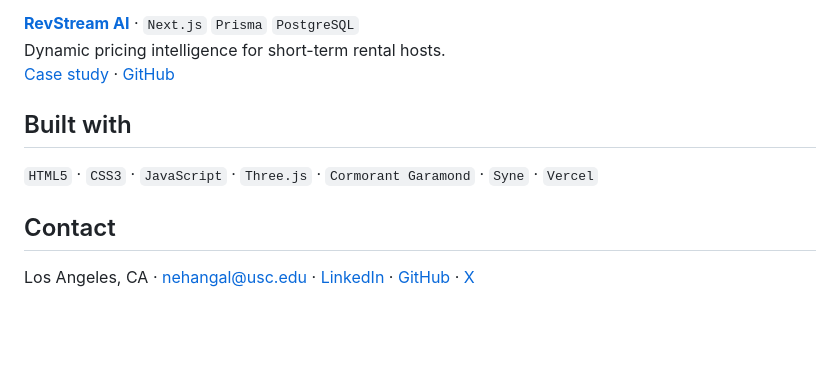
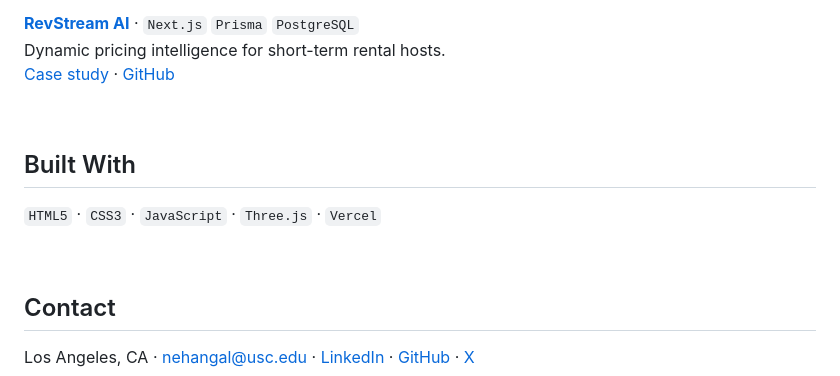
Before and after one commit to NehangPatel23/nehang-portfolio, a Markdown page: README.md, the part around one of its changes. Drawn GitHub-style; blank space fills up the shorter version.

Commit message:
Polish README layout and trim the tech stack line.
Add section spacing, title-case headings, and drop font names from Built With in favor of core stack items only.

```diff
--- a/README.md
+++ b/README.md
@@ -75,9 +95,13 @@ Real-time monitoring dashboard — logs, metrics, and alerts in one interface.
 Dynamic pricing intelligence for short-term rental hosts.
 [Case study](projects/revstream-ai.html) · [GitHub](https://github.com/NehangPatel23/RevStream-AI)
 
-## Built with
+<br>
 
-`HTML5` · `CSS3` · `JavaScript` · `Three.js` · `Cormorant Garamond` · `Syne` · `Vercel`
+## Built With
+
+`HTML5` · `CSS3` · `JavaScript` · `Three.js` · `Vercel`
+
+<br>
 
 ## Contact
 
```
Also changed, not shown: other parts of README.md (+24 -2 lines).
